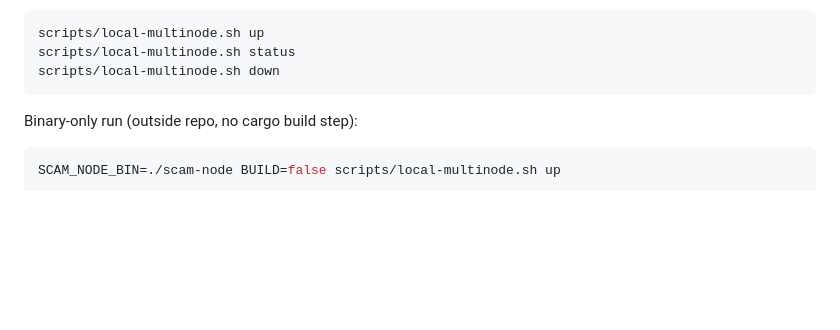
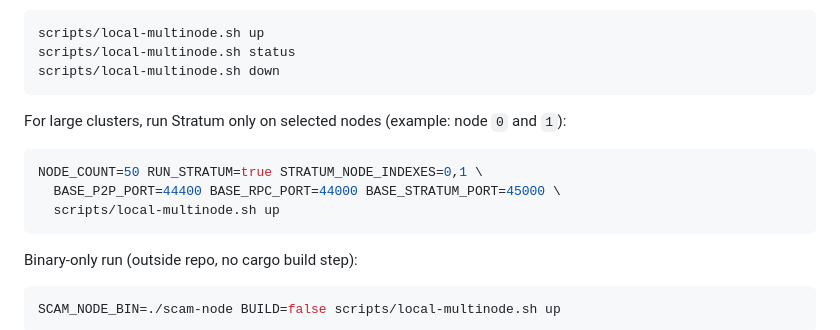
Before and after one commit to AlexMelanFromRingo/SCAM, a Markdown page: README.md, the part around the change. GitHub-like rendering; blank space fills up the shorter version.

Commit message:
Document selective Stratum nodes for local clusters

````diff
--- a/README.md
+++ b/README.md
@@ -248,6 +248,14 @@ For local multi-node verification:
 scripts/local-multinode.sh up
 scripts/local-multinode.sh status
 scripts/local-multinode.sh down
+```
+
+For large clusters, run Stratum only on selected nodes (example: node `0` and `1`):
+
+```bash
+NODE_COUNT=50 RUN_STRATUM=true STRATUM_NODE_INDEXES=0,1 \
+  BASE_P2P_PORT=44400 BASE_RPC_PORT=44000 BASE_STRATUM_PORT=45000 \
+  scripts/local-multinode.sh up
 ```
 
 Binary-only run (outside repo, no cargo build step):
````
Also changed, not shown: docs/USER_DEPLOYMENT_GUIDE.md (+8 -0 lines).
